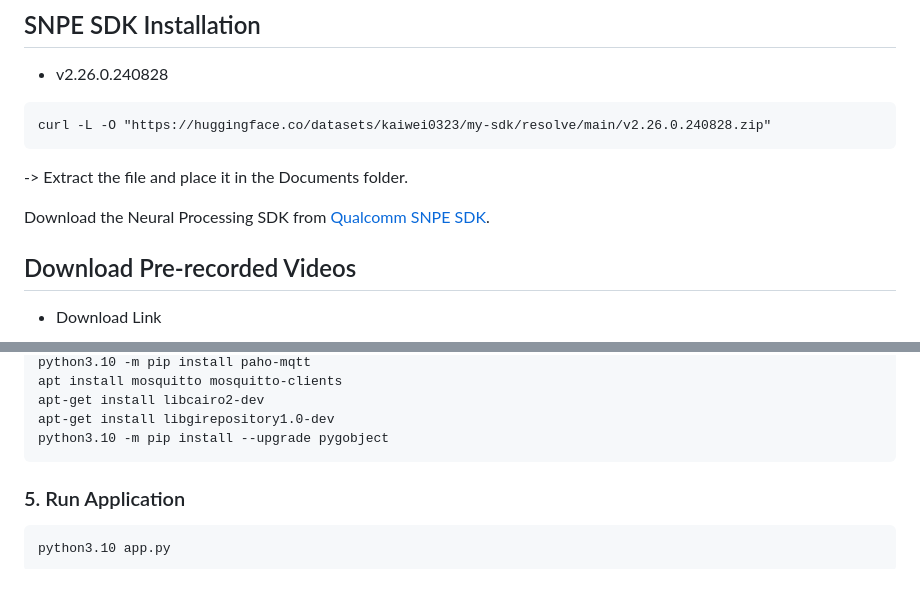
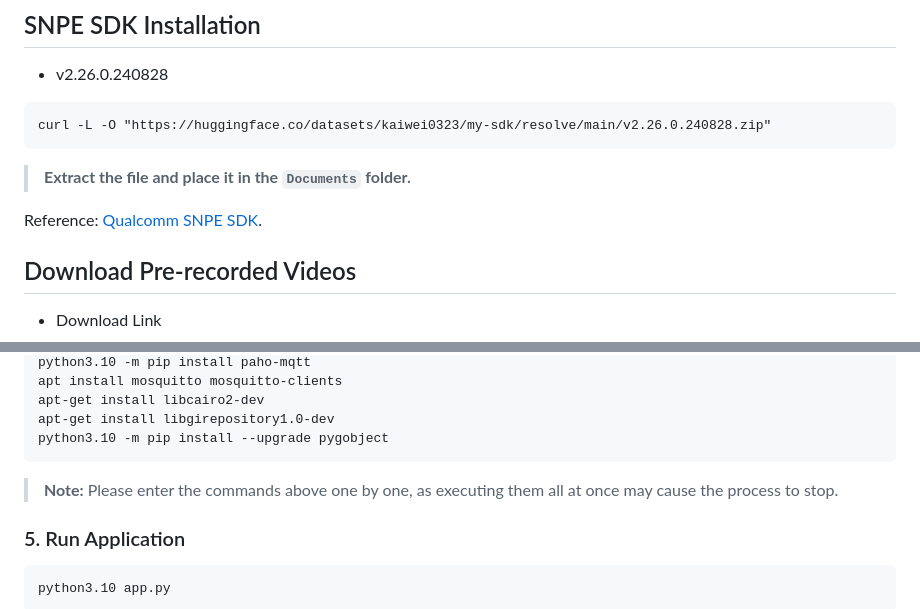
Before and after one commit to Kaiwei0323/SNPE_Flask, a Markdown page: README.md, 2 parts joined by grey strips. Rendered like a GitHub page; blank space fills up the shorter version.

````diff
--- a/README.md
+++ b/README.md
@@ -31,9 +31,10 @@
 ```
 curl -L -O "https://huggingface.co/datasets/kaiwei0323/my-sdk/resolve/main/v2.26.0.240828.zip"
 ```
--> Extract the file and place it in the Documents folder.
+> **Extract the file and place it in the `Documents` folder.**
 
-Download the Neural Processing SDK from [Qualcomm SNPE SDK](https://www.qualcomm.com/developer/software/neural-processing-sdk-for-ai).
+
+Reference: [Qualcomm SNPE SDK](https://www.qualcomm.com/developer/software/neural-processing-sdk-for-ai).
 
 ## Download Pre-recorded Videos
 * Download Link
@@ -108,6 +110,7 @@ apt-get install libcairo2-dev
 apt-get install libgirepository1.0-dev
 python3.10 -m pip install --upgrade pygobject
 ```
+> **Note:** Please enter the commands above one by one, as executing them all at once may cause the process to stop.
 
 ### 5. Run Application
 ```
````
Also changed, not shown: other parts of README.md (+2 -1 lines).
